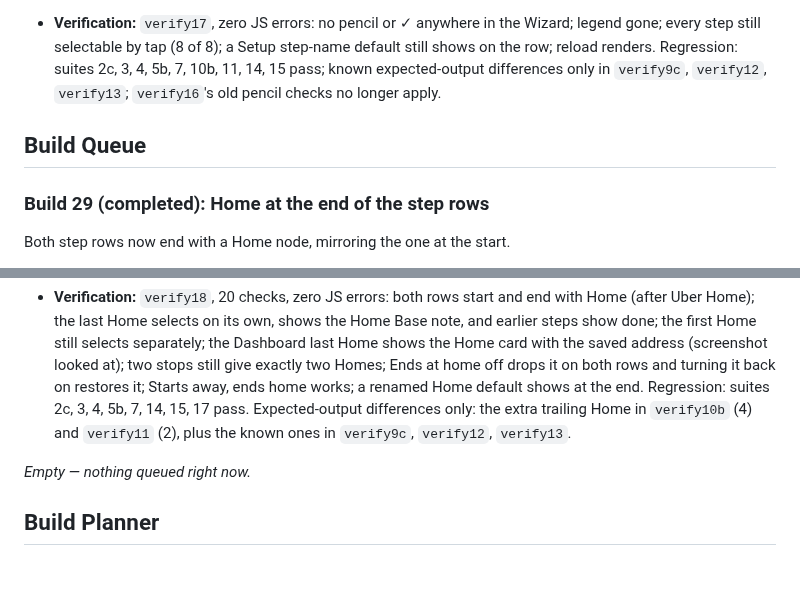
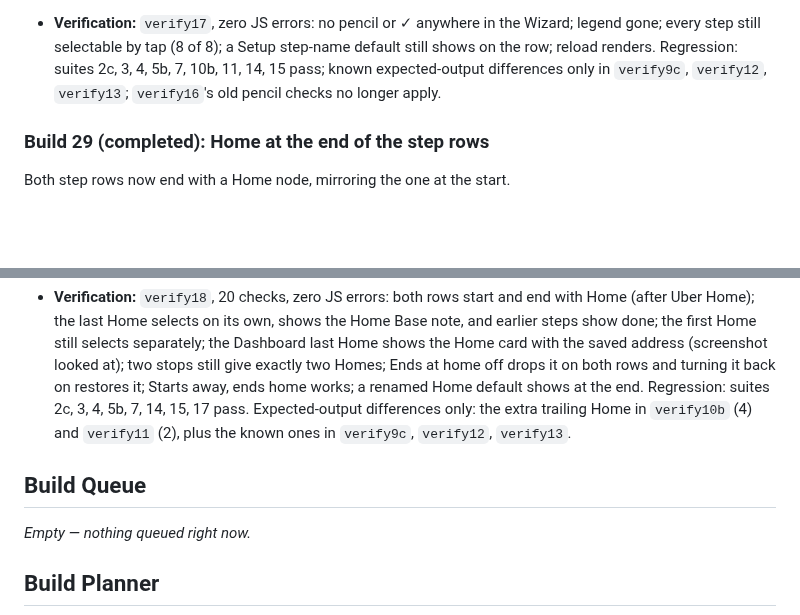
Before and after one commit to TundraJon/Crosswind, a Markdown page: README.md, 2 parts joined by grey strips. Drawn GitHub-style; blank space fills up the shorter version.

Commit message:
README: move Build 29 entry into the Build Log
It had landed under the Build Queue heading.

Co-Authored-By: Claude Sonnet 5.5 <noreply@anthropic.com>
Claude-Session: https://claude.ai/code/session_01UeDquCh4rcDBqYRLoGtmW9

```diff
--- a/README.md
+++ b/README.md
@@ -223,13 +223,13 @@ Jon never uses the pencil and kept tapping it by accident. It was visual-only: i
 - [x] Cache-bust bumped: `script.js?v=11→12`, `styles.css?v=8→9`. Version: v0.97→v0.98.
 - **Verification:** `verify17`, zero JS errors: no pencil or ✓ anywhere in the Wizard; legend gone; every step still selectable by tap (8 of 8); a Setup step-name default still shows on the row; reload renders. Regression: suites 2c, 3, 4, 5b, 7, 10b, 11, 14, 15 pass; known expected-output differences only in `verify9c`, `verify12`, `verify13`; `verify16`'s old pencil checks no longer apply.
 
-## Build Queue
-
 ### Build 29 (completed): Home at the end of the step rows
 Both step rows now end with a Home node, mirroring the one at the start.
 - [x] `script.js` (`buildNodes`): a `home-end` node (`type: 'home'`, same `stepName('Home')` / `stepIcon('Home')` as the first) after Uber Home, inside the existing `endsHome` block, so it shows only when the trip's "Ends at home" is on. The Wizard and Dashboard share `buildNodes()`, so both rows get it; both Homes open the same Home Base note / card. The first Home keeps the key `home`, so the two select independently. `firstStepKey` and the rest needed no change.
 - [x] Cache-bust bumped: `script.js?v=12→13`. Version: v0.98→v0.99.
 - **Verification:** `verify18`, 20 checks, zero JS errors: both rows start and end with Home (after Uber Home); the last Home selects on its own, shows the Home Base note, and earlier steps show done; the first Home still selects separately; the Dashboard last Home shows the Home card with the saved address (screenshot looked at); two stops still give exactly two Homes; Ends at home off drops it on both rows and turning it back on restores it; Starts away, ends home works; a renamed Home default shows at the end. Regression: suites 2c, 3, 4, 5b, 7, 14, 15, 17 pass. Expected-output differences only: the extra trailing Home in `verify10b` (4) and `verify11` (2), plus the known ones in `verify9c`, `verify12`, `verify13`.
+
+## Build Queue
 
 _Empty — nothing queued right now._
 
```
